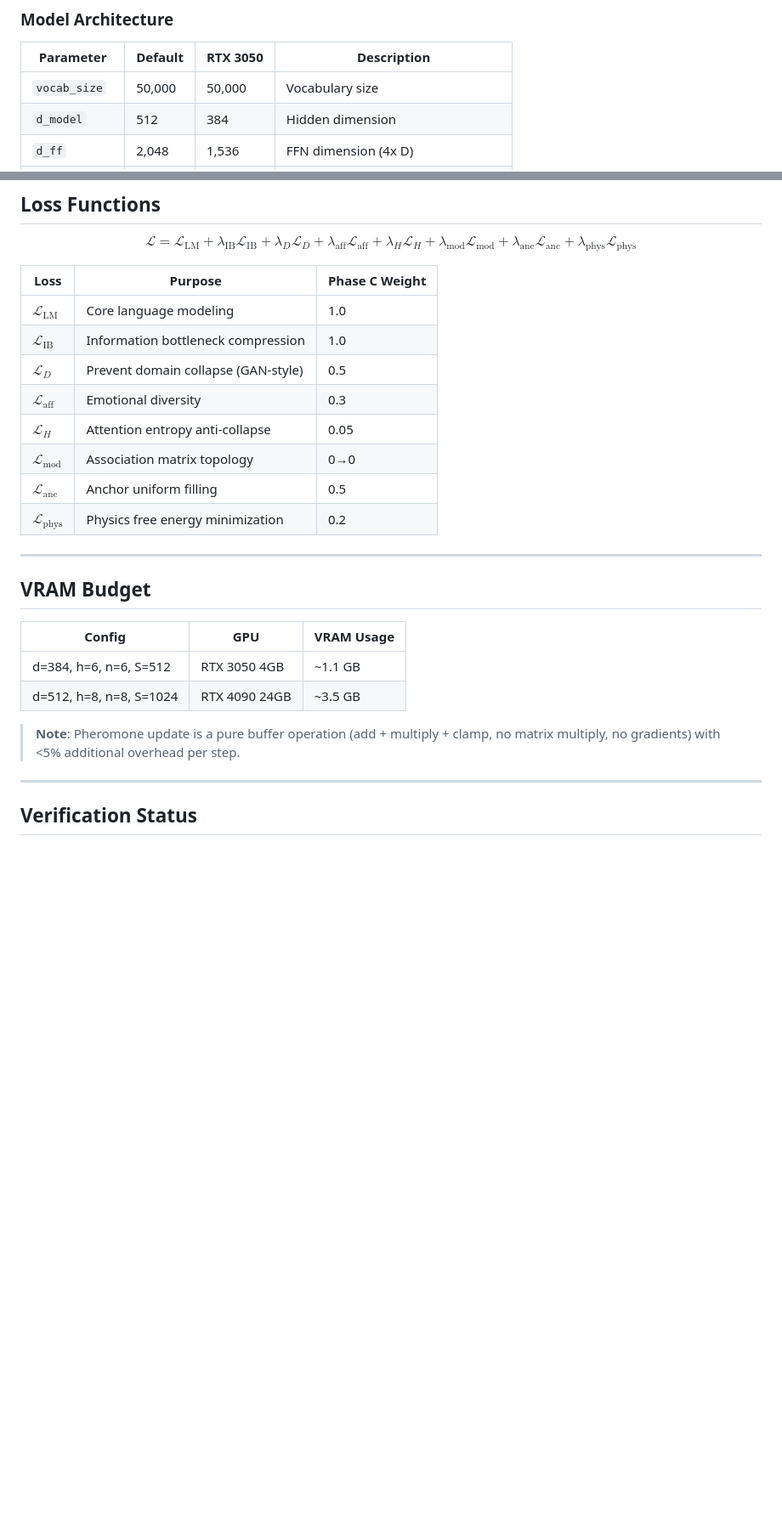
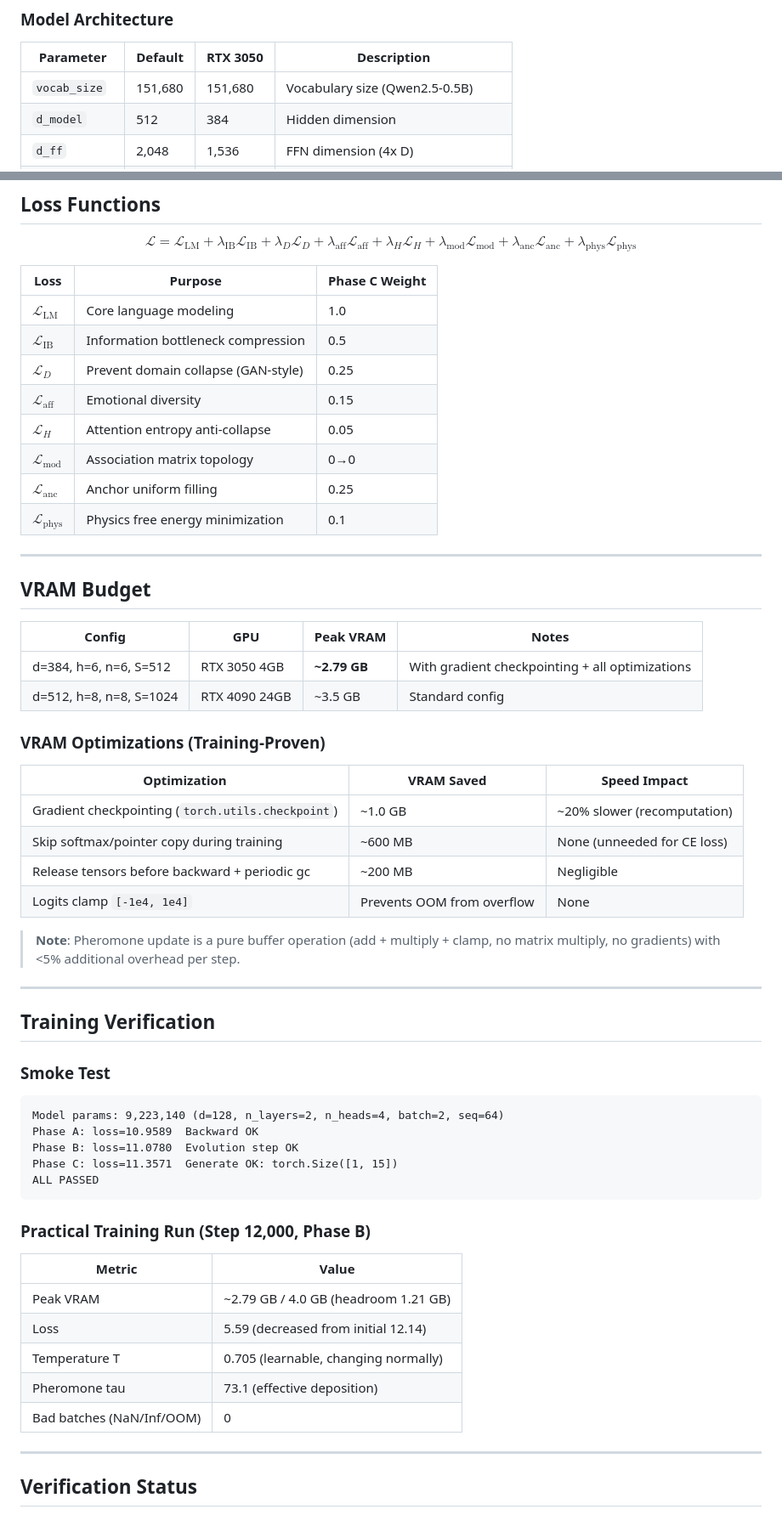
Before and after one commit to xuanxixue/AetherMind-V4.0, a Markdown page: README.md, 2 parts joined by grey strips. Shown at 85% size. Drawn GitHub-style; blank space fills up the shorter version.

````diff
--- a/README.md
+++ b/README.md
@@ -243,7 +204,7 @@ python test_v4_smoke.py
 
 | Parameter | Default | RTX 3050 | Description |
 |-----------|---------|----------|-------------|
-| `vocab_size` | 50,000 | 50,000 | Vocabulary size |
+| `vocab_size` | 151,680 | 151,680 | Vocabulary size (Qwen2.5-0.5B) |
 | `d_model` | 512 | 384 | Hidden dimension |
 | `d_ff` | 2,048 | 1,536 | FFN dimension (4x D) |
 | `n_layers` | 8 | 6 | Decoder layers |
@@ -309,24 +271,57 @@ $$\mathcal{L} = \mathcal{L}_{\text{LM}} + \lambda_{\text{IB}}\mathcal{L}_{\text{
 | Loss | Purpose | Phase C Weight |
 |------|---------|----------------|
 | $\mathcal{L}_{\text{LM}}$ | Core language modeling | 1.0 |
-| $\mathcal{L}_{\text{IB}}$ | Information bottleneck compression | 1.0 |
-| $\mathcal{L}_D$ | Prevent domain collapse (GAN-style) | 0.5 |
-| $\mathcal{L}_{\text{aff}}$ | Emotional diversity | 0.3 |
+| $\mathcal{L}_{\text{IB}}$ | Information bottleneck compression | 0.5 |
+| $\mathcal{L}_D$ | Prevent domain collapse (GAN-style) | 0.25 |
+| $\mathcal{L}_{\text{aff}}$ | Emotional diversity | 0.15 |
 | $\mathcal{L}_H$ | Attention entropy anti-collapse | 0.05 |
 | $\mathcal{L}_{\text{mod}}$ | Association matrix topology | 0→0 |
-| $\mathcal{L}_{\text{anc}}$ | Anchor uniform filling | 0.5 |
-| $\mathcal{L}_{\text{phys}}$ | Physics free energy minimization | 0.2 |
+| $\mathcal{L}_{\text{anc}}$ | Anchor uniform filling | 0.25 |
+| $\mathcal{L}_{\text{phys}}$ | Physics free energy minimization | 0.1 |
 
 ---
 
 ## VRAM Budget
 
-| Config | GPU | VRAM Usage |
-|--------|-----|------------|
-| d=384, h=6, n=6, S=512 | RTX 3050 4GB | ~1.1 GB |
-| d=512, h=8, n=8, S=1024 | RTX 4090 24GB | ~3.5 GB |
+| Config | GPU | Peak VRAM | Notes |
+|--------|-----|-----------|-------|
+| d=384, h=6, n=6, S=512 | RTX 3050 4GB | **~2.79 GB** | With gradient checkpointing + all optimizations |
+| d=512, h=8, n=8, S=1024 | RTX 4090 24GB | ~3.5 GB | Standard config |
+
+### VRAM Optimizations (Training-Proven)
+
+| Optimization | VRAM Saved | Speed Impact |
+|-------------|-----------|-------------|
+| Gradient checkpointing (`torch.utils.checkpoint`) | ~1.0 GB | ~20% slower (recomputation) |
+| Skip softmax/pointer copy during training | ~600 MB | None (unneeded for CE loss) |
+| Release tensors before backward + periodic gc | ~200 MB | Negligible |
+| Logits clamp `[-1e4, 1e4]` | Prevents OOM from overflow | None |
 
 > **Note**: Pheromone update is a pure buffer operation (add + multiply + clamp, no matrix multiply, no gradients) with <5% additional overhead per step.
+
+---
+
+## Training Verification
+
+### Smoke Test
+
+```
+Model params: 9,223,140 (d=128, n_layers=2, n_heads=4, batch=2, seq=64)
+Phase A: loss=10.9589  Backward OK
+Phase B: loss=11.0780  Evolution step OK
+Phase C: loss=11.3571  Generate OK: torch.Size([1, 15])
+ALL PASSED
+```
+
+### Practical Training Run (Step 12,000, Phase B)
+
+| Metric | Value |
+|--------|-------|
+| Peak VRAM | ~2.79 GB / 4.0 GB (headroom 1.21 GB) |
+| Loss | 5.59 (decreased from initial 12.14) |
+| Temperature T | 0.705 (learnable, changing normally) |
+| Pheromone tau | 73.1 (effective deposition) |
+| Bad batches (NaN/Inf/OOM) | 0 |
 
 ---
 
````
Also changed, not shown: other parts of README.md (+60 -72 lines).
